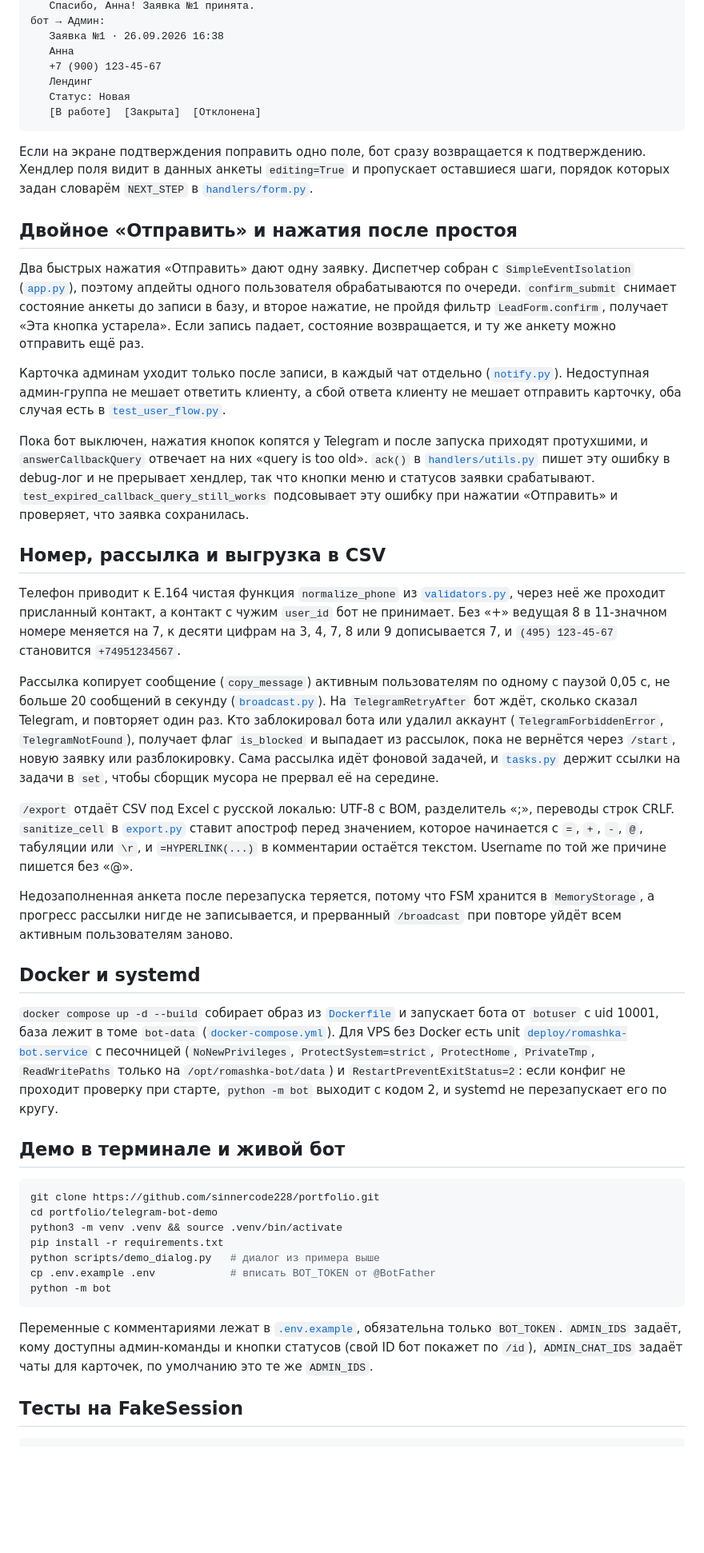
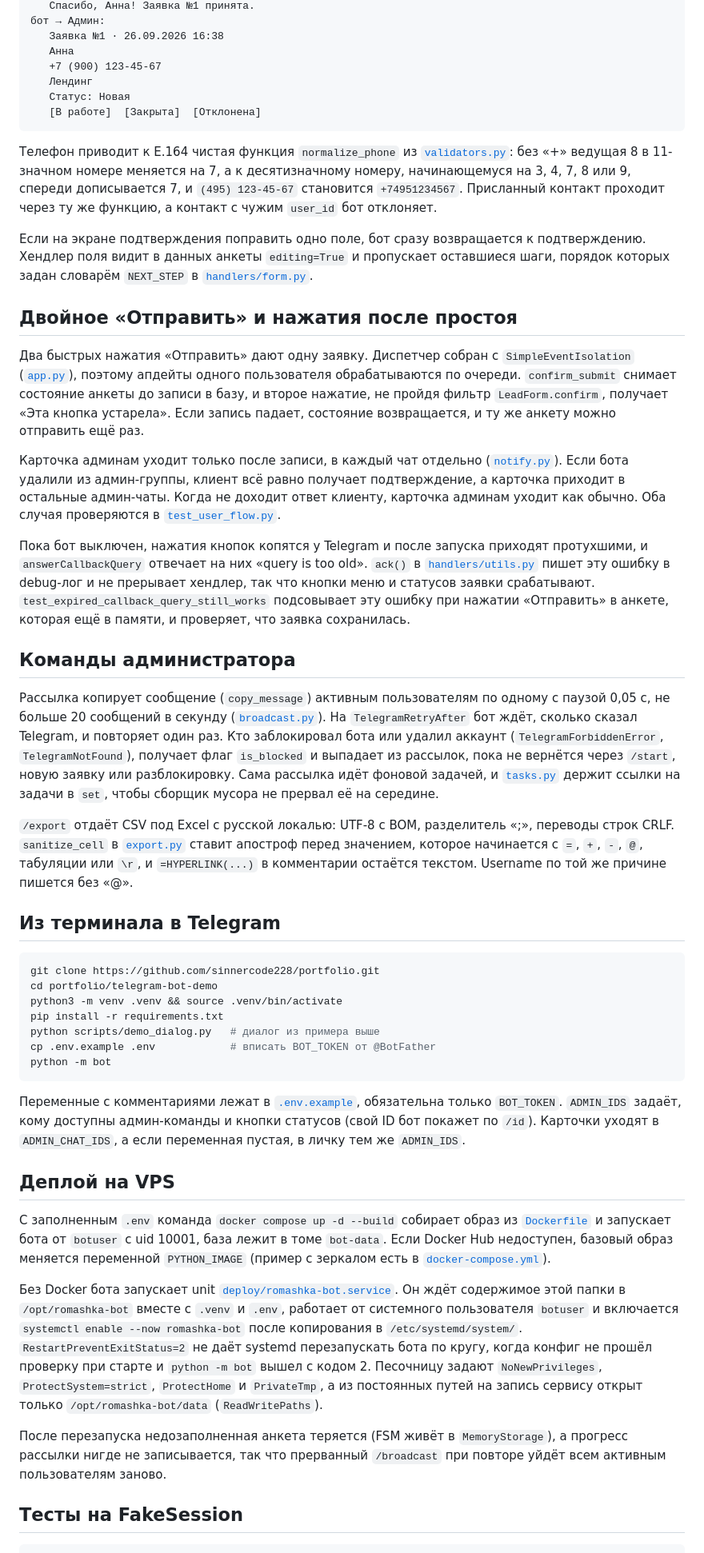
Before and after one commit to sinnercode228/portfolio, a Markdown page: telegram-bot-demo/README.md, the part around one of its changes. Shown at 80% size. Rendered like a GitHub page; blank space fills up the shorter version.

Commit message:
Finalize bot README; drop profile-README.md copy
The profile README lives in sinnercode228/sinnercode228; a second copy
here would drift from it.

````diff
--- a/telegram-bot-demo/README.md
+++ b/telegram-bot-demo/README.md
@@ -25,31 +25,25 @@
    [В работе]  [Закрыта]  [Отклонена]
 ```
 
+Телефон приводит к E.164 чистая функция `normalize_phone` из [`validators.py`](bot/validators.py): без «+» ведущая 8 в 11-значном номере меняется на 7, а к десятизначному номеру, начинающемуся на 3, 4, 7, 8 или 9, спереди дописывается 7, и `(495) 123-45-67` становится `+74951234567`. Присланный контакт проходит через ту же функцию, а контакт с чужим `user_id` бот отклоняет.
+
 Если на экране подтверждения поправить одно поле, бот сразу возвращается к подтверждению. Хендлер поля видит в данных анкеты `editing=True` и пропускает оставшиеся шаги, порядок которых задан словарём `NEXT_STEP` в [`handlers/form.py`](bot/handlers/form.py).
 
 ## Двойное «Отправить» и нажатия после простоя
 
 Два быстрых нажатия «Отправить» дают одну заявку. Диспетчер собран с `SimpleEventIsolation` ([`app.py`](bot/app.py)), поэтому апдейты одного пользователя обрабатываются по очереди. `confirm_submit` снимает состояние анкеты до записи в базу, и второе нажатие, не пройдя фильтр `LeadForm.confirm`, получает «Эта кнопка устарела». Если запись падает, состояние возвращается, и ту же анкету можно отправить ещё раз.
 
-Карточка админам уходит только после записи, в каждый чат отдельно ([`notify.py`](bot/services/notify.py)). Недоступная админ-группа не мешает ответить клиенту, а сбой ответа клиенту не мешает отправить карточку, оба случая есть в [`test_user_flow.py`](tests/test_user_flow.py).
+Карточка админам уходит только после записи, в каждый чат отдельно ([`notify.py`](bot/services/notify.py)). Если бота удалили из админ-группы, клиент всё равно получает подтверждение, а карточка приходит в остальные админ-чаты. Когда не доходит ответ клиенту, карточка админам уходит как обычно. Оба случая проверяются в [`test_user_flow.py`](tests/test_user_flow.py).
 
-Пока бот выключен, нажатия кнопок копятся у Telegram и после запуска приходят протухшими, и `answerCallbackQuery` отвечает на них «query is too old». `ack()` в [`handlers/utils.py`](bot/handlers/utils.py) пишет эту ошибку в debug-лог и не прерывает хендлер, так что кнопки меню и статусов заявки срабатывают. `test_expired_callback_query_still_works` подсовывает эту ошибку при нажатии «Отправить» и проверяет, что заявка сохранилась.
+Пока бот выключен, нажатия кнопок копятся у Telegram и после запуска приходят протухшими, и `answerCallbackQuery` отвечает на них «query is too old». `ack()` в [`handlers/utils.py`](bot/handlers/utils.py) пишет эту ошибку в debug-лог и не прерывает хендлер, так что кнопки меню и статусов заявки срабатывают. `test_expired_callback_query_still_works` подсовывает эту ошибку при нажатии «Отправить» в анкете, которая ещё в памяти, и проверяет, что заявка сохранилась.
 
-## Номер, рассылка и выгрузка в CSV
-
-Телефон приводит к E.164 чистая функция `normalize_phone` из [`validators.py`](bot/validators.py), через неё же проходит присланный контакт, а контакт с чужим `user_id` бот не принимает. Без «+» ведущая 8 в 11-значном номере меняется на 7, к десяти цифрам на 3, 4, 7, 8 или 9 дописывается 7, и `(495) 123-45-67` становится `+74951234567`.
+## Команды администратора
 
 Рассылка копирует сообщение (`copy_message`) активным пользователям по одному с паузой 0,05 с, не больше 20 сообщений в секунду ([`broadcast.py`](bot/services/broadcast.py)). На `TelegramRetryAfter` бот ждёт, сколько сказал Telegram, и повторяет один раз. Кто заблокировал бота или удалил аккаунт (`TelegramForbiddenError`, `TelegramNotFound`), получает флаг `is_blocked` и выпадает из рассылок, пока не вернётся через `/start`, новую заявку или разблокировку. Сама рассылка идёт фоновой задачей, и [`tasks.py`](bot/services/tasks.py) держит ссылки на задачи в `set`, чтобы сборщик мусора не прервал её на середине.
 
 `/export` отдаёт CSV под Excel с русской локалью: UTF-8 с BOM, разделитель «;», переводы строк CRLF. `sanitize_cell` в [`export.py`](bot/export.py) ставит апостроф перед значением, которое начинается с `=`, `+`, `-`, `@`, табуляции или `\r`, и `=HYPERLINK(...)` в комментарии остаётся текстом. Username по той же причине пишется без «@».
 
-Недозаполненная анкета после перезапуска теряется, потому что FSM хранится в `MemoryStorage`, а прогресс рассылки нигде не записывается, и прерванный `/broadcast` при повторе уйдёт всем активным пользователям заново.
-
-## Docker и systemd
-
-`docker compose up -d --build` собирает образ из [`Dockerfile`](Dockerfile) и запускает бота от `botuser` с uid 10001, база лежит в томе `bot-data` ([`docker-compose.yml`](docker-compose.yml)). Для VPS без Docker есть unit [`deploy/romashka-bot.service`](deploy/romashka-bot.service) с песочницей (`NoNewPrivileges`, `ProtectSystem=strict`, `ProtectHome`, `PrivateTmp`, `ReadWritePaths` только на `/opt/romashka-bot/data`) и `RestartPreventExitStatus=2`: если конфиг не проходит проверку при старте, `python -m bot` выходит с кодом 2, и systemd не перезапускает его по кругу.
-
-## Демо в терминале и живой бот
+## Из терминала в Telegram
 
 ```bash
 git clone https://github.com/sinnercode228/portfolio.git
@@ -61,7 +55,15 @@ cp .env.example .env            # вписать BOT_TOKEN от @BotFather
 python -m bot
 ```
 
-Переменные с комментариями лежат в [`.env.example`](.env.example), обязательна только `BOT_TOKEN`. `ADMIN_IDS` задаёт, кому доступны админ-команды и кнопки статусов (свой ID бот покажет по `/id`), `ADMIN_CHAT_IDS` задаёт чаты для карточек, по умолчанию это те же `ADMIN_IDS`.
+Переменные с комментариями лежат в [`.env.example`](.env.example), обязательна только `BOT_TOKEN`. `ADMIN_IDS` задаёт, кому доступны админ-команды и кнопки статусов (свой ID бот покажет по `/id`). Карточки уходят в `ADMIN_CHAT_IDS`, а если переменная пустая, в личку тем же `ADMIN_IDS`.
+
+## Деплой на VPS
+
+С заполненным `.env` команда `docker compose up -d --build` собирает образ из [`Dockerfile`](Dockerfile) и запускает бота от `botuser` с uid 10001, база лежит в томе `bot-data`. Если Docker Hub недоступен, базовый образ меняется переменной `PYTHON_IMAGE` (пример с зеркалом есть в [`docker-compose.yml`](docker-compose.yml)).
+
+Без Docker бота запускает unit [`deploy/romashka-bot.service`](deploy/romashka-bot.service). Он ждёт содержимое этой папки в `/opt/romashka-bot` вместе с `.venv` и `.env`, работает от системного пользователя `botuser` и включается `systemctl enable --now romashka-bot` после копирования в `/etc/systemd/system/`. `RestartPreventExitStatus=2` не даёт systemd перезапускать бота по кругу, когда конфиг не прошёл проверку при старте и `python -m bot` вышел с кодом 2. Песочницу задают `NoNewPrivileges`, `ProtectSystem=strict`, `ProtectHome` и `PrivateTmp`, а из постоянных путей на запись сервису открыт только `/opt/romashka-bot/data` (`ReadWritePaths`).
+
+После перезапуска недозаполненная анкета теряется (FSM живёт в `MemoryStorage`), а прогресс рассылки нигде не записывается, так что прерванный `/broadcast` при повторе уйдёт всем активным пользователям заново.
 
 ## Тесты на FakeSession
 
````
Also changed, not shown: other parts of telegram-bot-demo/README.md (+4 -5 lines), profile-README.md (deleted, +0 -49 lines).
